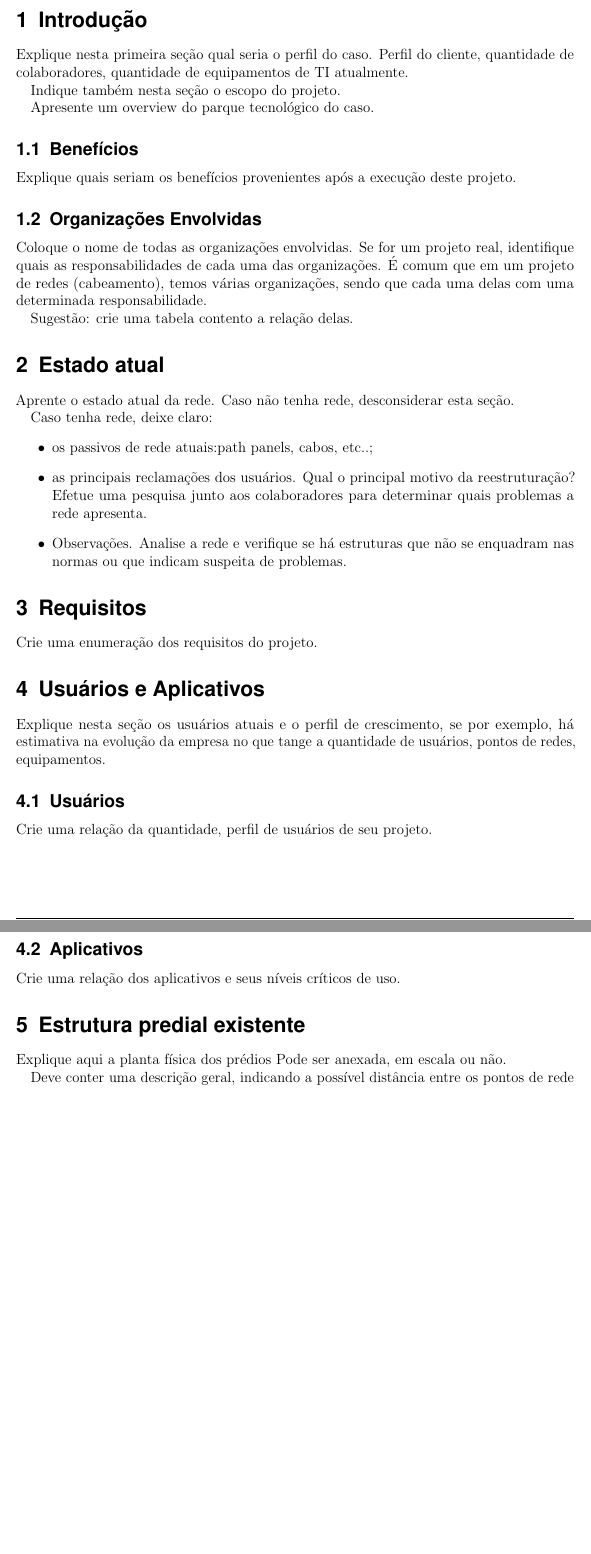
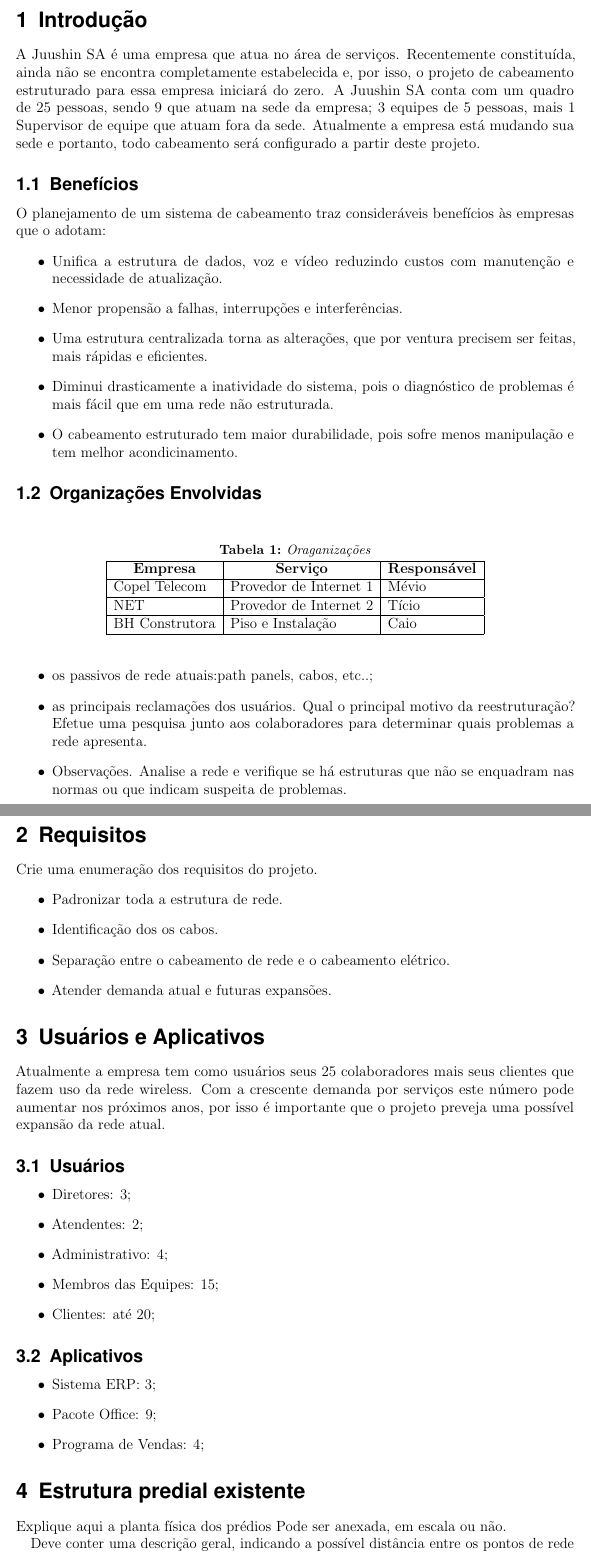
Before and after one commit to Fernando-Rocha/AulaCabeamentoEst, a LaTeX document (Projeto_Juushin.tex): two parts of pages 4 and 5 of 12 before the commit and two parts of pages 4 and 5 of 14 after it, joined at a grey line, cut so that both start at the same text, the shorter picture padded with empty space. Compiled offline with pdfLaTeX.

Commit message:
Atualizado 20191116_2020

```diff
--- a/Projeto_Juushin.tex
+++ b/Projeto_Juushin.tex
@@ -90,15 +81,9 @@
 		\fontsize{50}{50} \usefont{OT1}{phv}{b}{n} \color{DarkRed} \selectfont
 	}
 
-%% ====================================
-%% ====================================
-%% mude o titulo  do projeto
-%% ====================================
-%% ====================================
 
-\title{Projeto de cabeamento estruturado para Juushin SA}					% Title of your article goes here
 
-%% ====================================
+	\title{Projeto de cabeamento estruturado para Juushin SA}
 
 
 
@@ -162,31 +136,34 @@
 	\tableofcontents
 	\clearpage
 
-%% ====================================
-%% ====================================
-%% Inicio do texto
-%% ====================================
-%% ====================================
+
 	\section{Introdução}
-Explique nesta primeira seção qual seria o perfil do caso. Perfil do cliente, quantidade de colaboradores, quantidade de equipamentos de TI atualmente.
+	A Juushin SA é uma empresa que atua no área de serviços. Recentemente constituída, ainda não se encontra completamente estabelecida e, por isso, o projeto de cabeamento estruturado para essa empresa iniciará do zero. A Juushin SA conta com um quadro de 25 pessoas, sendo 9 que atuam na sede da empresa; 3 equipes de 5 pessoas, mais 1 Supervisor de equipe que atuam fora da sede. Atualmente a empresa está mudando sua sede e portanto, todo cabeamento será configurado a partir deste projeto.
 
-Indique também nesta seção o escopo do projeto.
+	\subsection{Benefícios}
 
-Apresente um overview do parque tecnológico do caso.
-\subsection{Benefícios}
-Explique quais seriam os benefícios provenientes após a execução deste projeto.
+	O planejamento de um sistema de cabeamento traz consideráveis benefícios às empresas que o adotam:
+	\begin{itemize}
+		\item Unifica a estrutura de dados, voz e vídeo reduzindo custos com manutenção e necessidade de atualização.
+		\item Menor propensão a falhas, interrupções e interferências.
+		\item Uma estrutura centralizada torna as alterações, que por ventura precisem ser feitas, mais rápidas e eficientes.
+		\item Diminui drasticamente a inatividade do sistema, pois o diagnóstico de problemas é mais fácil que em uma rede não estruturada.
+		\item O cabeamento estruturado tem maior durabilidade, pois sofre menos manipulação e tem melhor acondicinamento.
+	\end{itemize}
+	\subsection{Organizações Envolvidas}
+	\begin{table}[h!] % coloque h! para forcar a posicao
+		\centering
+		\caption{Oraganizações}
+		\label{tab1} %com este label vc faz referencia no texto
+		\begin{tabular}{|l|l|l|l|l|}
+			\hline
+			\multicolumn{1}{|c|}{\textbf{Empresa}} & \multicolumn{1}{c|}{\textbf{Serviço}} & \multicolumn{1}{c|}{\textbf{Responsável}} \\ \hline
+			Copel Telecom                          & Provedor de Internet 1              & Mévio \\ \hline
+			NET                                         & Provedor de Internet 2              & Tício \\ \hline
+			BH Construtora                              & Piso e Instalação              & Caio\\ \hline
+		\end{tabular}
+	\end{table}
 
-\subsection{Organizações Envolvidas}
-Coloque o nome de todas as organizações envolvidas. Se for um projeto real, identifique quais as responsabilidades de cada uma das organizações. É comum que em um projeto de redes (cabeamento), temos várias organizações, sendo que cada uma delas com uma determinada responsabilidade.
-
-Sugestão: crie uma tabela contento a relação delas.
-
-
-
-\section{Estado atual}
-Aprente o estado atual da rede. Caso não tenha rede, desconsiderar esta seção.
-
-Caso tenha rede, deixe claro:
 	\begin{itemize}
 		\item os passivos de rede atuais:path panels, cabos, etc..;
 		\item as principais reclamações dos usuários. Qual o principal motivo da reestruturação? Efetue uma pesquisa junto aos colaboradores para determinar quais problemas a rede apresenta.
@@ -195,17 +172,31 @@ Caso tenha rede, deixe claro:
 
 	\section{Requisitos}
 	Crie uma enumeração dos requisitos do projeto.
+	\begin{itemize}
+		\item Padronizar toda a estrutura de rede.
+		\item Identificação dos os cabos.
+		\item Separação entre o cabeamento de rede e o cabeamento elétrico.
+		\item Atender demanda atual e futuras expansões.
+	\end{itemize}
 
 	\section{Usuários e Aplicativos}
-Explique nesta seção os usuários atuais e o perfil de crescimento, se por exemplo, há estimativa na evolução da empresa no que tange a quantidade de usuários, pontos de redes, equipamentos.
+	Atualmente a empresa tem como usuários seus 25 colaboradores mais seus clientes que fazem uso da rede wireless. Com a crescente demanda por serviços este número pode aumentar nos próximos anos, por isso é importante que o projeto preveja uma possível expansão da rede atual.
 
 
 	\subsection{Usuários}
-Crie uma relação da quantidade, perfil de usuários de seu projeto.
-
+	\begin{itemize}
+		\item Diretores: 3;
+		\item Atendentes: 2;
+		\item Administrativo: 4;
+		\item Membros das Equipes: 15;
+		\item Clientes: até 20;
+	\end{itemize}
 	\subsection{Aplicativos}
-Crie uma relação dos aplicativos e seus níveis críticos de uso.
-
+	\begin{itemize}
+		\item Sistema ERP: 3;
+		\item Pacote Office: 9;
+		\item Programa de Vendas: 4;
+	\end{itemize}
 
 	\section{Estrutura predial existente}
 
@@ -213,3 +204,5 @@ Explique aqui a planta física dos prédios
 	Pode ser anexada, em escala ou não.
 
 	Deve conter uma descrição geral, indicando a possível distância entre os pontos de rede e restrições de instalação.
+	%inicio dos comandos para criar uma nova pagina A3 horizontal
+	\clearpage
```
Also changed, not shown: tab1.tex (+3 -3 lines), Projeto_Juushin.pdf, fig1.png, fig6.png (added), Projeto_Juushin.tex (46 more changed lines), 6 other files. Lines whose indentation alone changed are shown as unchanged.
